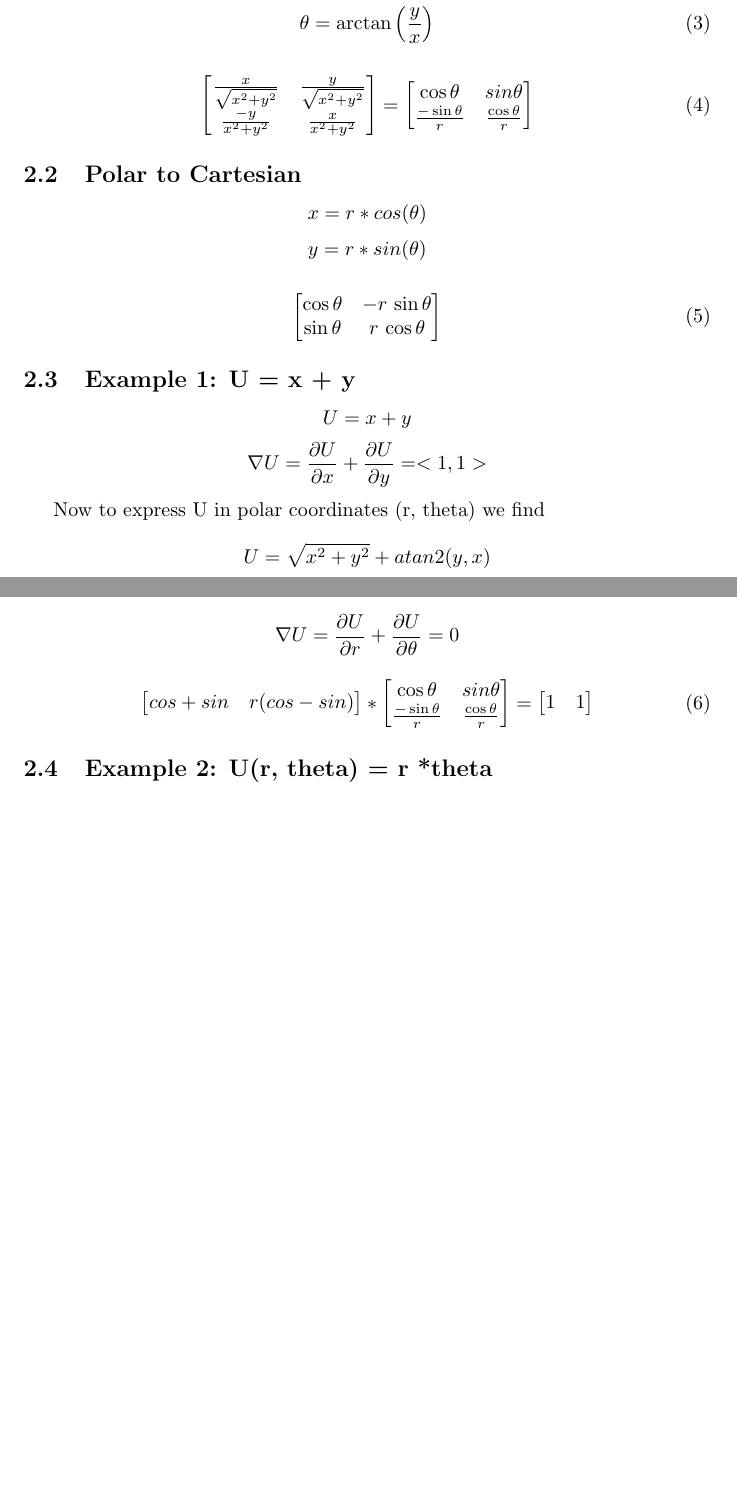
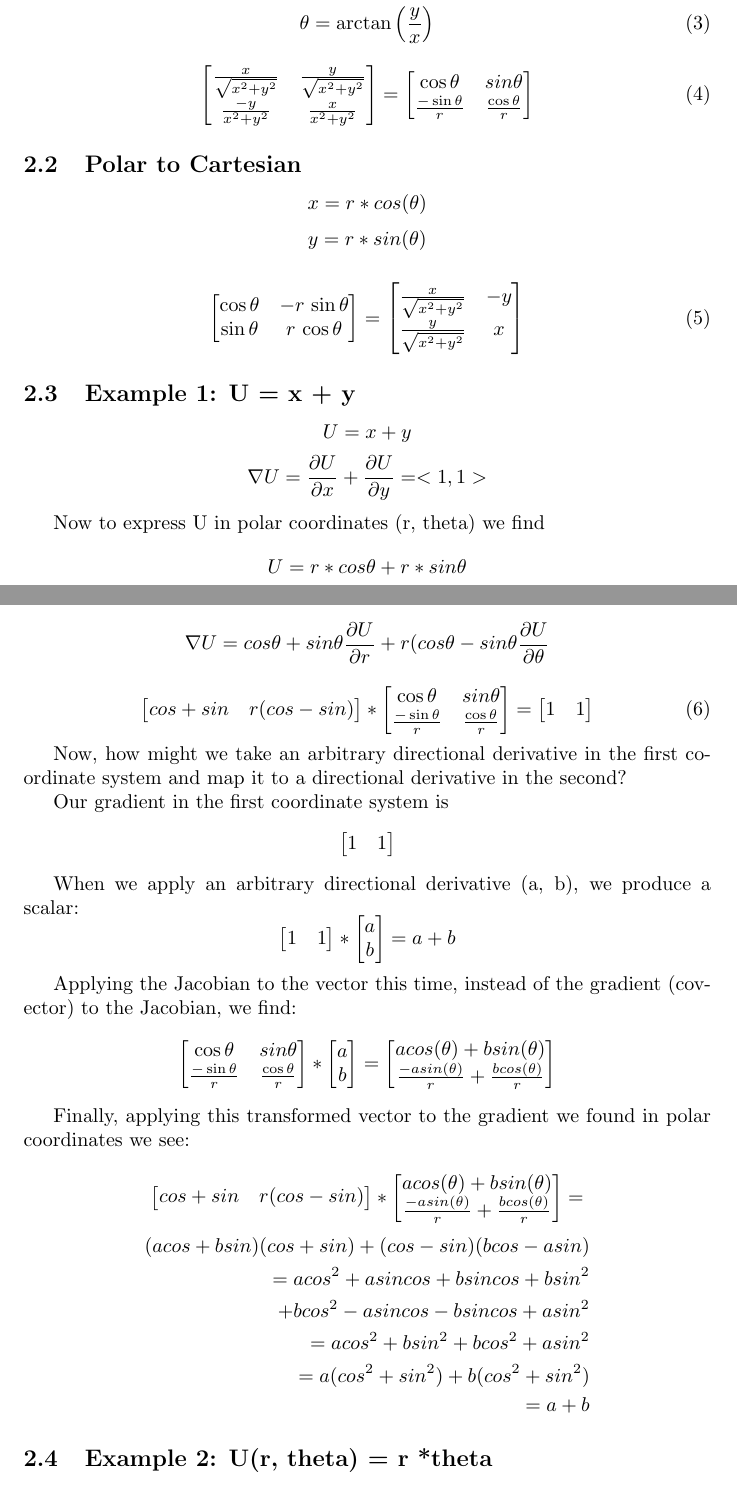
Before and after one commit to sillsm/notes, a LaTeX document (Jacobian.tex): two parts of pages 2 and 3 of 3, joined at a grey line, cut so that both start at the same text, the shorter picture padded with empty space. Compiled offline with pdfLaTeX.

Commit message:
Update Jacobian.tex

```diff
--- a/Jacobian.tex
+++ b/Jacobian.tex
@@ -85,17 +115,10 @@ Before we work examples, let's identify the transition functions to and from pol
 r &= \sqrt{x^2 + y^2} \\
 \theta &= \arctan{\left(\frac{y}{x}\right)}
 \end{align}
-
 \begin{equation}
-\begin{bmatrix}
-\frac{x}{\sqrt{x^2 + y^2}} & \frac{y}{\sqrt{x^2 + y^2}} \\
-\frac{-y}{x^2 + y^2}       & \frac{x}{x^2+y^2}
-\end{bmatrix}
+\showMatrixOne
 =
-\begin{bmatrix}
-\cos\theta & sin\theta  \\
-\frac{-\sin\theta}{r} &  \frac{\cos\theta}{r}
-\end{bmatrix}
+\showMatrixTwo
 \end{equation}
 
 \subsection{Polar to Cartesian}
@@ -103,10 +126,9 @@ r &= \sqrt{x^2 + y^2} \\
 \[ y = r * sin (\theta)\]
 
 \begin{equation}
-\begin{bmatrix}
-\cos\theta & -r\,\sin\theta  \\
-\sin\theta &  r\,\cos\theta
-\end{bmatrix}
+\showMatrixThree
+=
+\showMatrixFour
 \end{equation}
 
 \subsection{Example 1: U = x + y}
@@ -114,8 +136,9 @@ r &= \sqrt{x^2 + y^2} \\
 \[\nabla U = \pdv{U}{x} + \pdv{U}{y} = <1,1>  \]
 
 Now to express U in polar coordinates (r, theta) we find
-\[ U = \sqrt{x^2 + y^2} + atan2(y, x)  \]
-\[\nabla U = \pdv{U}{r} + \pdv{U}{\theta} = 0  \]
+\[ U = r*cos\theta + r*sin\theta  \]
+\[\nabla U = cos\theta + sin \theta \pdv{U}{r}
++ r (cos\theta - sin \theta \pdv{U}{\theta} \]
 
 \begin{equation}
 \begin{bmatrix}
@@ -131,6 +154,71 @@ cos + sin & r(cos-sin)
 1 & 1
 \end{bmatrix}
 \end{equation}
+
+Now, how might we take an arbitrary directional derivative in the first coordinate system and map it to a directional derivative in the second?
+
+Our gradient in the first coordinate system is
+\[\begin{bmatrix}
+1 & 1
+\end{bmatrix}
+\]
+
+When we apply an arbitrary directional derivative (a, b), we produce a scalar:
+\begin{displaymath}
+\begin{bmatrix}
+1 & 1
+\end{bmatrix}
+*
+\begin{bmatrix}
+a \\
+b
+\end{bmatrix}
+=
+a + b
+\end{displaymath}
+
+Applying the Jacobian to the vector this time, instead of the gradient (covector) to the Jacobian, we find:
+\begin{displaymath}
+\showMatrixTwo
+*
+\begin{bmatrix}
+a \\
+b
+\end{bmatrix}
+=
+\begin{bmatrix}
+a cos(\theta) + b sin(\theta) \\
+\frac{-a sin(\theta)}{r} +
+\frac{b cos (\theta)}{r}
+\end{bmatrix}
+\end{displaymath}
+
+Finally, applying this transformed vector to the gradient we found in polar coordinates we see:
+
+
+\begin{displaymath}
+\begin{bmatrix}
+cos + sin & r(cos-sin)
+\end{bmatrix}
+*
+\begin{bmatrix}
+a cos(\theta) + b sin (\theta) \\
+\frac{-a sin(\theta)}{r} +
+\frac{b cos (\theta)}{r}
+\end{bmatrix}
+=
+\end{displaymath}
+\begin{displaymath}
+\begin{aligned}
+(acos + bsin)(cos + sin) + (cos- sin)(bcos -asin) \\
+= acos^2 + asin cos + bsin cos + bsin^2 \\
++ bcos^2 - asin cos - bsin cos + a sin^2 \\
+= acos^2 + b sin^2 + bcos^2 + a sin^2 \\
+= a(cos^2 + sin^2) + b(cos^2 + sin^2) \\
+= a + b
+\end{aligned}
+\end{displaymath}
+
 
 \subsection{Example 2: U(r, theta) = r *theta}
 
```
Also changed, not shown: Jacobian.tex (30 more changed lines).
